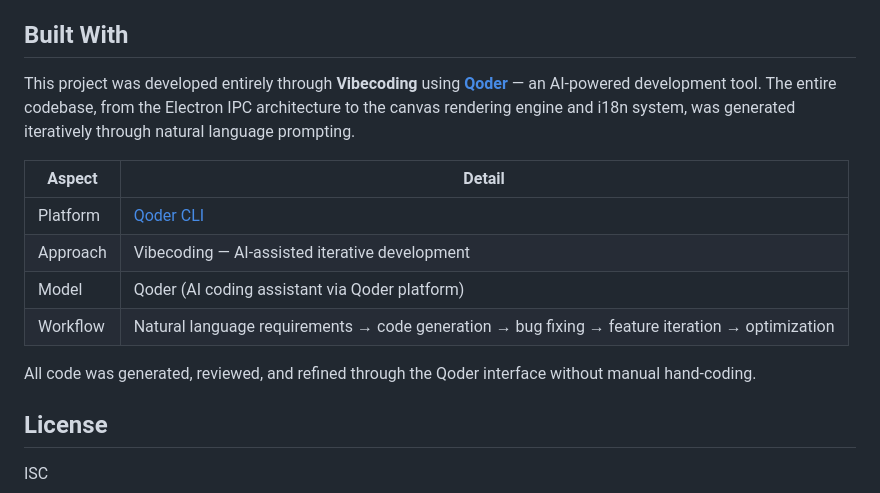
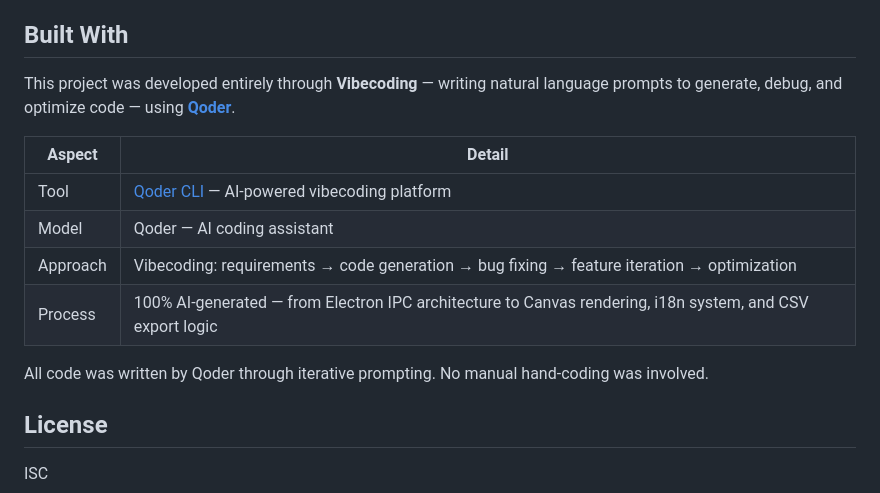
Before and after one commit to neo618/WaveGeneration-Qoder, a Markdown page: README.md, the part around the change. GitHub-like rendering.

Commit message:
Clarify Built With — tool Qoder + model Qoder, vibecoding approach
Generated with [Qoder](https://qoder.com)

```diff
--- a/README.md
+++ b/README.md
@@ -108,16 +108,16 @@ Click the **EN** / **中文** button in the top-left header to toggle between Ch
 
 ## Built With
 
-This project was developed entirely through **Vibecoding** using [**Qoder**](https://qoder.com) — an AI-powered development tool. The entire codebase, from the Electron IPC architecture to the canvas rendering engine and i18n system, was generated iteratively through natural language prompting.
+This project was developed entirely through **Vibecoding** — writing natural language prompts to generate, debug, and optimize code — using [**Qoder**](https://qoder.com).
 
 | Aspect | Detail |
 |---|---|
-| Platform | [Qoder CLI](https://qoder.com) |
-| Approach | Vibecoding — AI-assisted iterative development |
-| Model | Qoder (AI coding assistant via Qoder platform) |
-| Workflow | Natural language requirements → code generation → bug fixing → feature iteration → optimization |
+| Tool | [Qoder CLI](https://qoder.com) — AI-powered vibecoding platform |
+| Model | Qoder — AI coding assistant |
+| Approach | Vibecoding: requirements → code generation → bug fixing → feature iteration → optimization |
+| Process | 100% AI-generated — from Electron IPC architecture to Canvas rendering, i18n system, and CSV export logic |
 
-All code was generated, reviewed, and refined through the Qoder interface without manual hand-coding.
+All code was written by Qoder through iterative prompting. No manual hand-coding was involved.
 
 ## License
 
```
